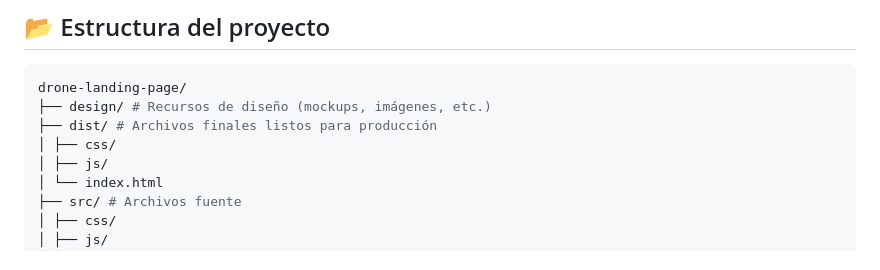
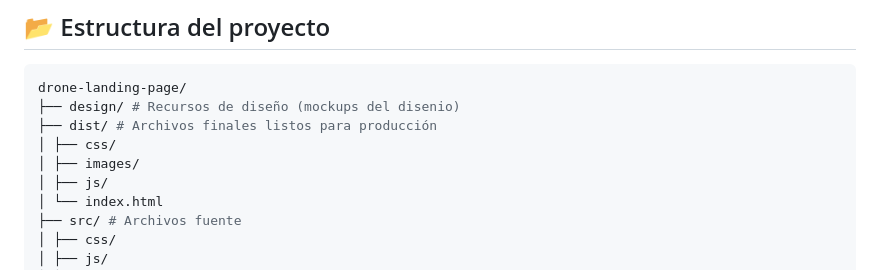
Before and after one commit to boris-calli/drone-lading-page, a Markdown page: README.md, the part around the change. Drawn GitHub-style.

````diff
--- a/README.md
+++ b/README.md
@@ -13,9 +13,10 @@ Landing Page moderna y optimizada para promocionar productos tecnológicos como
 ## 📂 Estructura del proyecto
 ```bash
 drone-landing-page/
-├── design/ # Recursos de diseño (mockups, imágenes, etc.)
+├── design/ # Recursos de diseño (mockups del disenio)
 ├── dist/ # Archivos finales listos para producción
 │ ├── css/
+│ ├── images/
 │ ├── js/
 │ └── index.html
 ├── src/ # Archivos fuente
````
